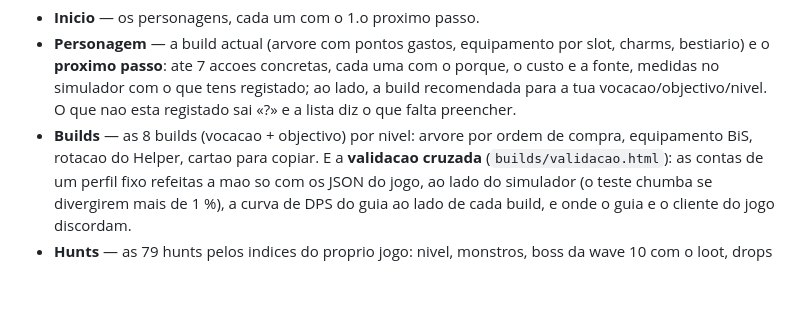
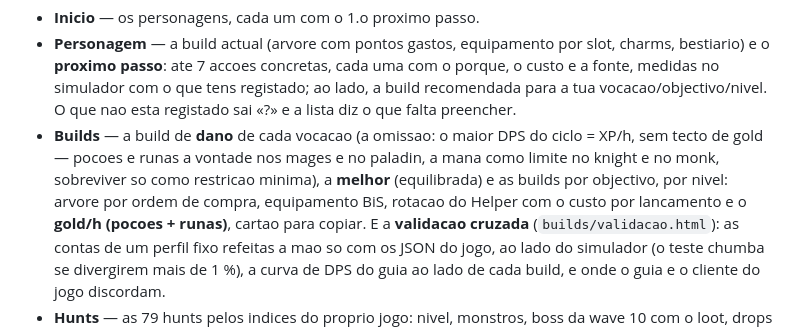
Before and after one commit to Baverone/baiakvault, a Markdown page: README.md, the part around the change. Rendered like a GitHub page; blank space fills up the shorter version.

Commit message:
CLAUDE.md e README: decisoes do Andre de 16/09 (dano sem tecto por omissao, runas na rotacao com gold/h, DPS sustentado, limite conhecido do guloso)

```diff
--- a/README.md
+++ b/README.md
@@ -21,8 +21,12 @@ O que ja la esta (v0.1):
   uma com o porque, o custo e a fonte, medidas no simulador com o que tens
   registado; ao lado, a build recomendada para a tua vocacao/objectivo/nivel.
   O que nao esta registado sai «?» e a lista diz o que falta preencher.
-- **Builds** — as 8 builds (vocacao + objectivo) por nivel: arvore por ordem
-  de compra, equipamento BiS, rotacao do Helper, cartao para copiar. E a
+- **Builds** — a build de **dano** de cada vocacao (a omissao: o maior DPS do
+  ciclo = XP/h, sem tecto de gold — pocoes e runas a vontade nos mages e no
+  paladin, a mana como limite no knight e no monk, sobreviver so como restricao
+  minima), a **melhor** (equilibrada) e as builds por objectivo, por nivel:
+  arvore por ordem de compra, equipamento BiS, rotacao do Helper com o custo
+  por lancamento e o **gold/h (pocoes + runas)**, cartao para copiar. E a
   **validacao cruzada** (`builds/validacao.html`): as contas de um perfil fixo
   refeitas a mao so com os JSON do jogo, ao lado do simulador (o teste chumba
   se divergirem mais de 1 %), a curva de DPS do guia ao lado de cada build, e
```
Also changed, not shown: CLAUDE.md (+38 -0 lines).
